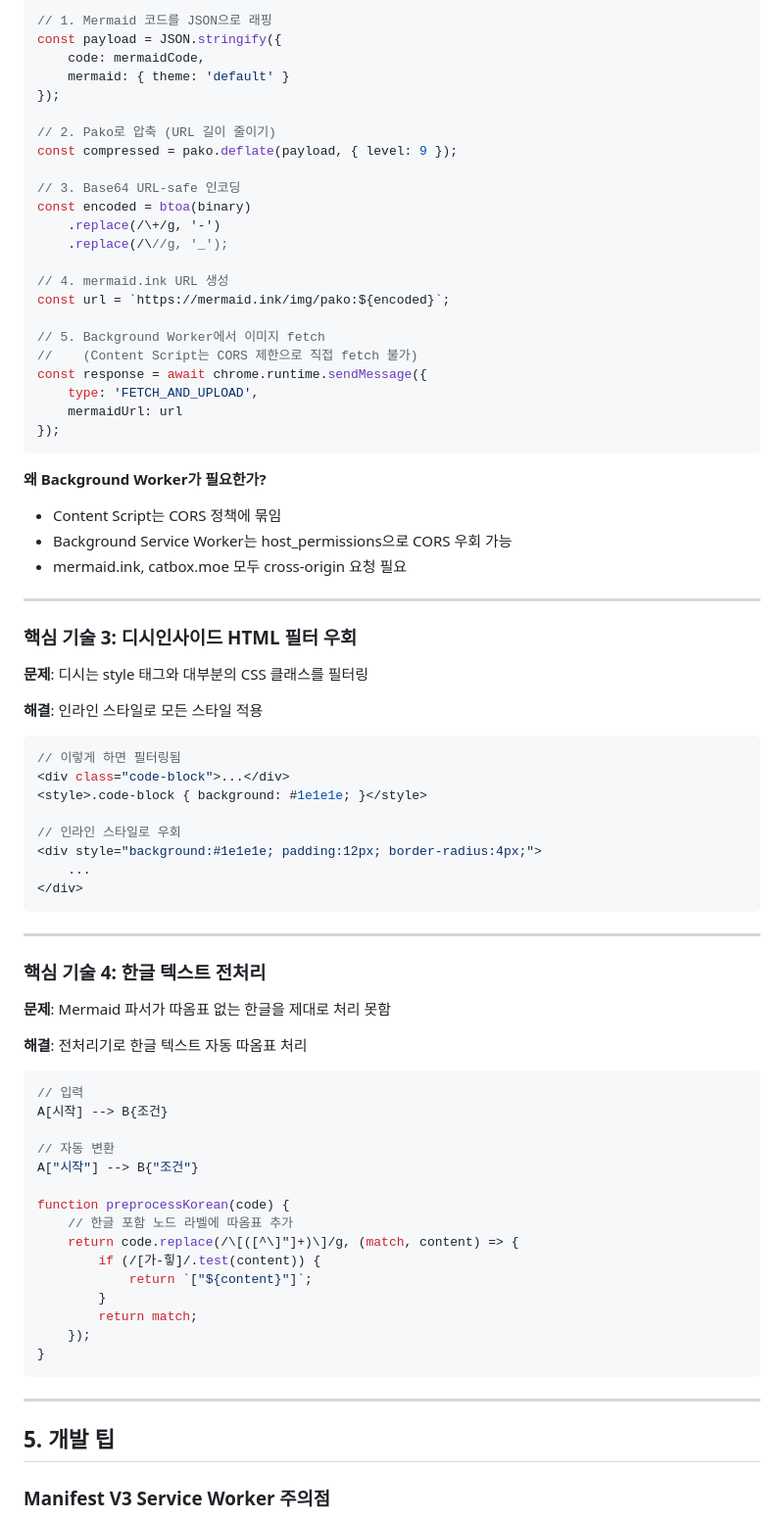
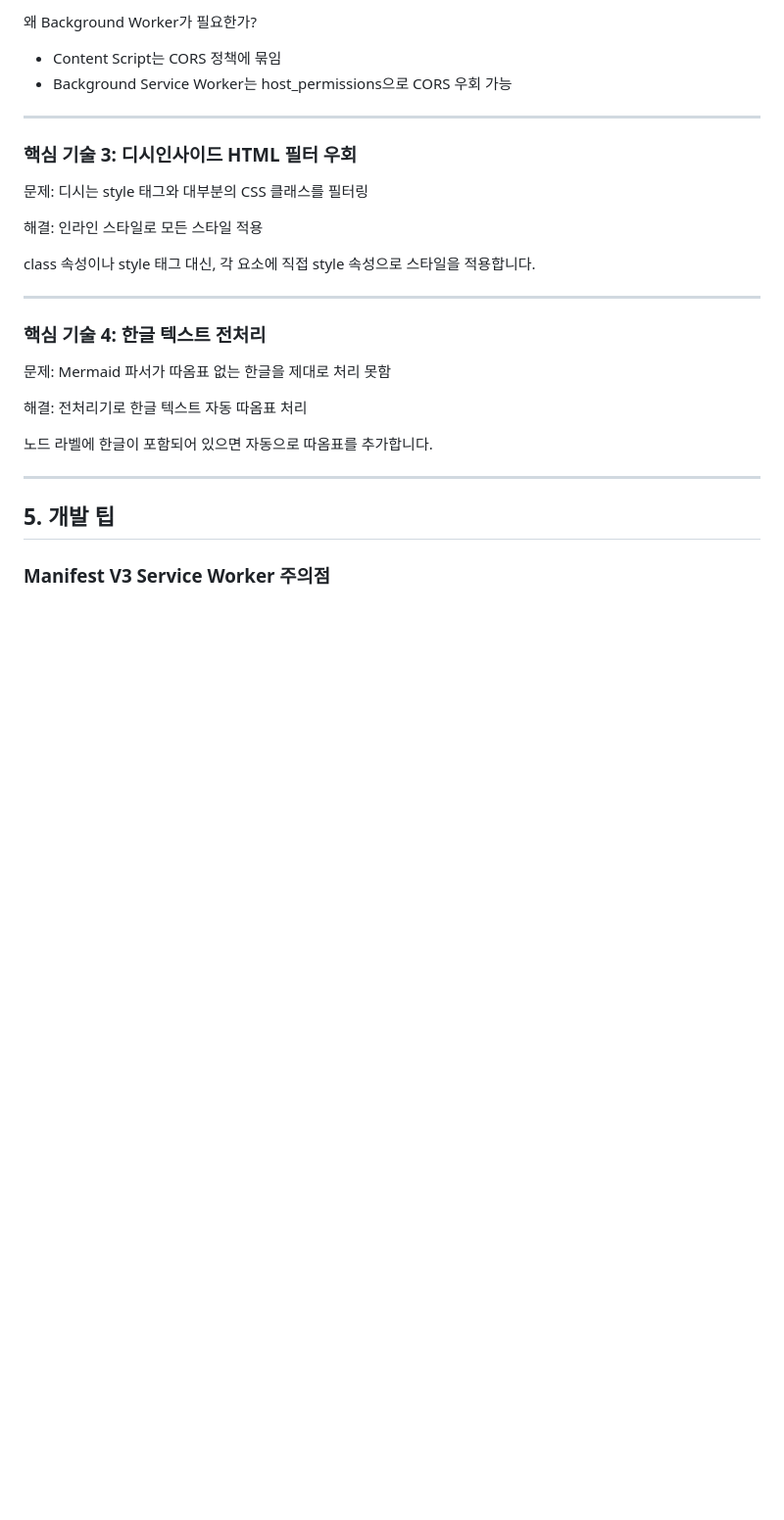
Before and after one commit to san0897398/dc-markdown-poster, a Markdown page: README.md, the part around one of its changes. Shown at 98% size. GitHub-like rendering; blank space fills up the shorter version.

````diff
--- a/README.md
+++ b/README.md
@@ -186,79 +114,28 @@ function injectImageBlob(blob, targetElement) {
 
-// 1. Mermaid 코드를 JSON으로 래핑
-const payload = JSON.stringify({
-    code: mermaidCode,
-    mermaid: { theme: 'default' }
-});
-
-// 2. Pako로 압축 (URL 길이 줄이기)
-const compressed = pako.deflate(payload, { level: 9 });
-
-// 3. Base64 URL-safe 인코딩
-const encoded = btoa(binary)
-    .replace(/\+/g, '-')
-    .replace(/\//g, '_');
-
-// 4. mermaid.ink URL 생성
-const url = `https://mermaid.ink/img/pako:${encoded}`;
-
-// 5. Background Worker에서 이미지 fetch
-//    (Content Script는 CORS 제한으로 직접 fetch 불가)
-const response = await chrome.runtime.sendMessage({
-    type: 'FETCH_AND_UPLOAD',
-    mermaidUrl: url
-});
-```
-
-**왜 Background Worker가 필요한가?**
+왜 Background Worker가 필요한가?
 
 - Content Script는 CORS 정책에 묶임
 - Background Service Worker는 host_permissions으로 CORS 우회 가능
-- mermaid.ink, catbox.moe 모두 cross-origin 요청 필요
 
 ---
 
 ### 핵심 기술 3: 디시인사이드 HTML 필터 우회
 
-**문제**: 디시는 style 태그와 대부분의 CSS 클래스를 필터링
+문제: 디시는 style 태그와 대부분의 CSS 클래스를 필터링
 
-**해결**: 인라인 스타일로 모든 스타일 적용
+해결: 인라인 스타일로 모든 스타일 적용
 
-```javascript
-// 이렇게 하면 필터링됨
-<div class="code-block">...</div>
-<style>.code-block { background: #1e1e1e; }</style>
-
-// 인라인 스타일로 우회
-<div style="background:#1e1e1e; padding:12px; border-radius:4px;">
-    ...
-</div>
-```
+class 속성이나 style 태그 대신, 각 요소에 직접 style 속성으로 스타일을 적용합니다.
 
 ---
 
 ### 핵심 기술 4: 한글 텍스트 전처리
 
-**문제**: Mermaid 파서가 따옴표 없는 한글을 제대로 처리 못함
+문제: Mermaid 파서가 따옴표 없는 한글을 제대로 처리 못함
 
-**해결**: 전처리기로 한글 텍스트 자동 따옴표 처리
+해결: 전처리기로 한글 텍스트 자동 따옴표 처리
 
-```javascript
-// 입력
-A[시작] --> B{조건}
-
-// 자동 변환
-A["시작"] --> B{"조건"}
-
-function preprocessKorean(code) {
-    // 한글 포함 노드 라벨에 따옴표 추가
-    return code.replace(/\[([^\]"]+)\]/g, (match, content) => {
-        if (/[가-힣]/.test(content)) {
-            return `["${content}"]`;
-        }
-        return match;
-    });
-}
-```
+노드 라벨에 한글이 포함되어 있으면 자동으로 따옴표를 추가합니다.
 
 ---
 
````
Also changed, not shown: other parts of README.md (+53 -172 lines).
